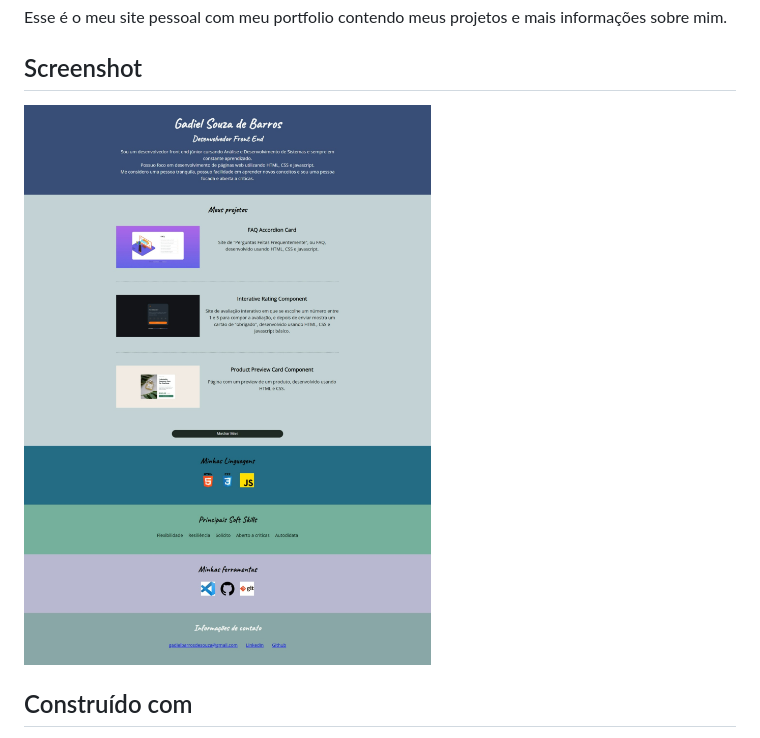
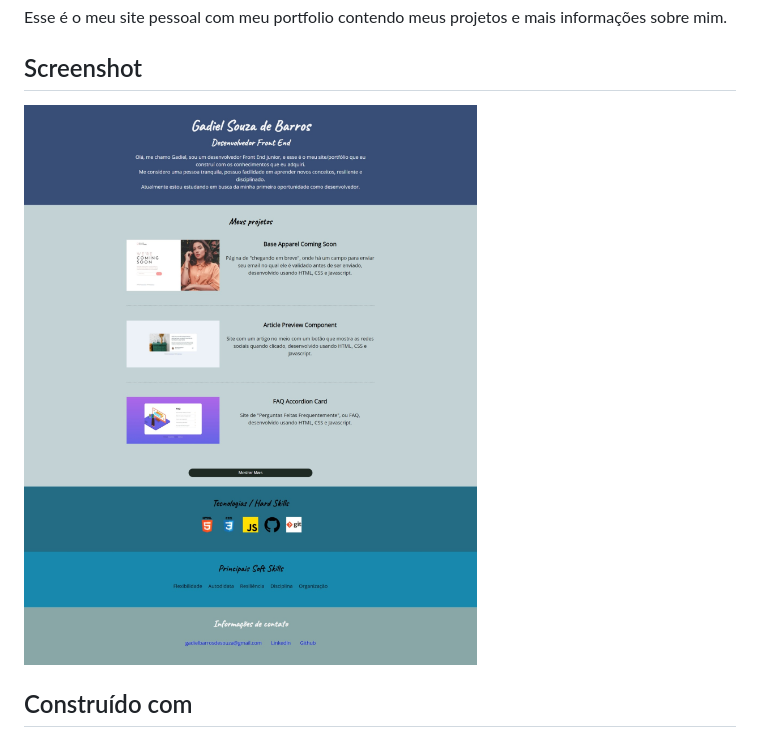
Before and after one commit to Gadiel-S/meu-portfolio, a Markdown page: README.md, the part around the change. Rendered like a GitHub page; pictures changed too: images/capa-meu-portfolio.jpeg (deleted), images/meu-portfolio.jpeg (added).

Commit message:
portfolio screenshot

```diff
--- a/README.md
+++ b/README.md
@@ -4,7 +4,7 @@ Esse é o meu site pessoal com meu portfolio contendo meus projetos e mais infor
 
 ## Screenshot
 
-![](./images/capa-meu-portfolio.jpeg)
+![](./images/meu-portfolio.jpeg)
 
 ## Construído com
 
```
